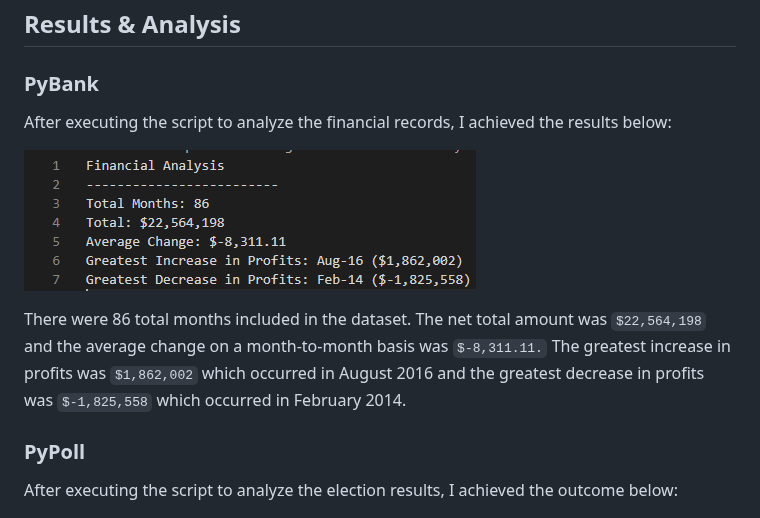
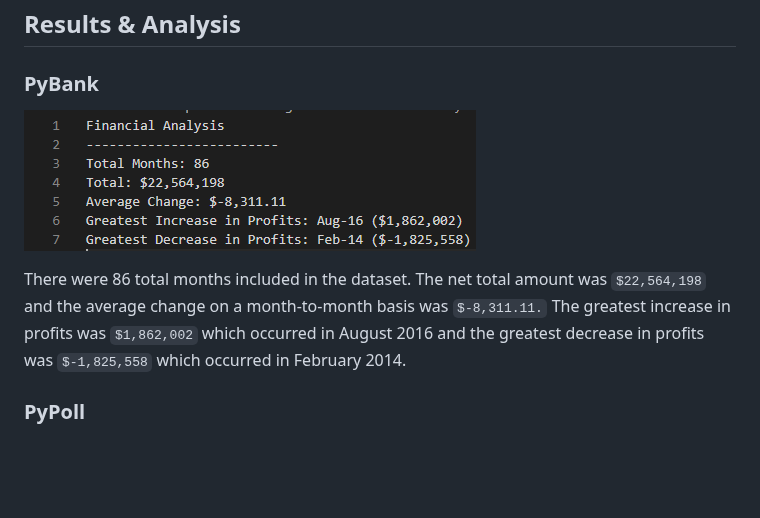
Before and after one commit to kenlo94/financial_election_analysis, a Markdown page: README.md, the part around the change. Drawn GitHub-style; blank space fills up the shorter version.

```diff
--- a/README.md
+++ b/README.md
@@ -32,15 +32,11 @@ The task is to create a Python script that analyzes the records and:
 
 ## Results & Analysis
 ### PyBank
-After executing the script to analyze the financial records, I achieved the results below:
-
 ![Screenshot](PyBank/Images/Budget_analysis.PNG)
 
 There were 86 total months included in the dataset. The net total amount was `$22,564,198` and the average change on a month-to-month basis was `$-8,311.11.` The greatest increase in profits was `$1,862,002` which occurred in August 2016 and the greatest decrease in profits was `$-1,825,558` which occurred in February 2014.
 
 ### PyPoll
-After executing the script to analyze the election results, I achieved the outcome below:
-
 ![Screenshot](PyPoll/Images/election_analysis.PNG)
 
 There were 369,711 total votes cast in the election. The counties where the votes were collected were Jefferson County, Denver County, and Arapahoe County.
```
